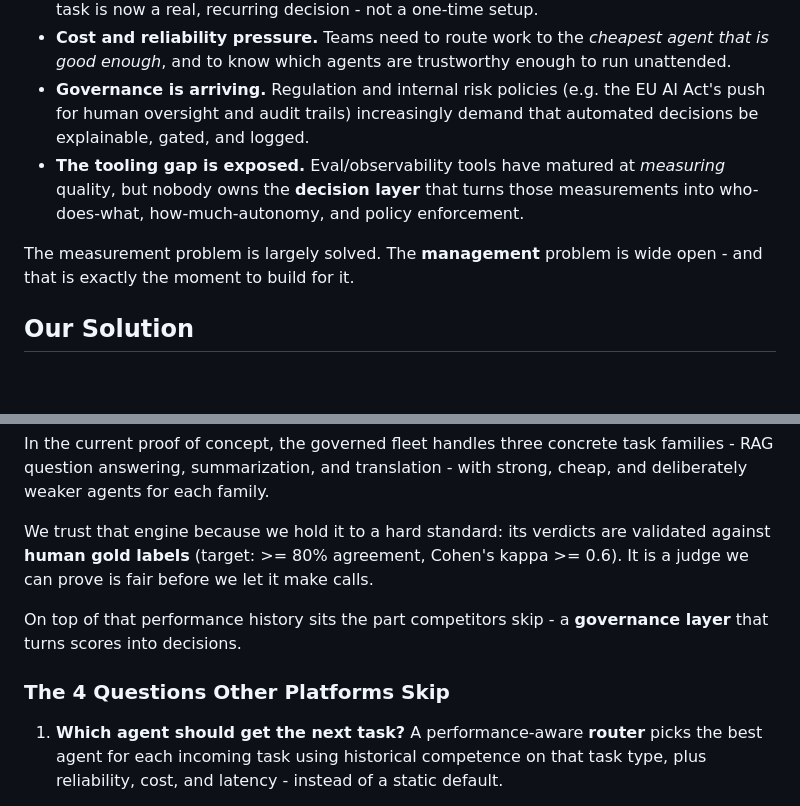
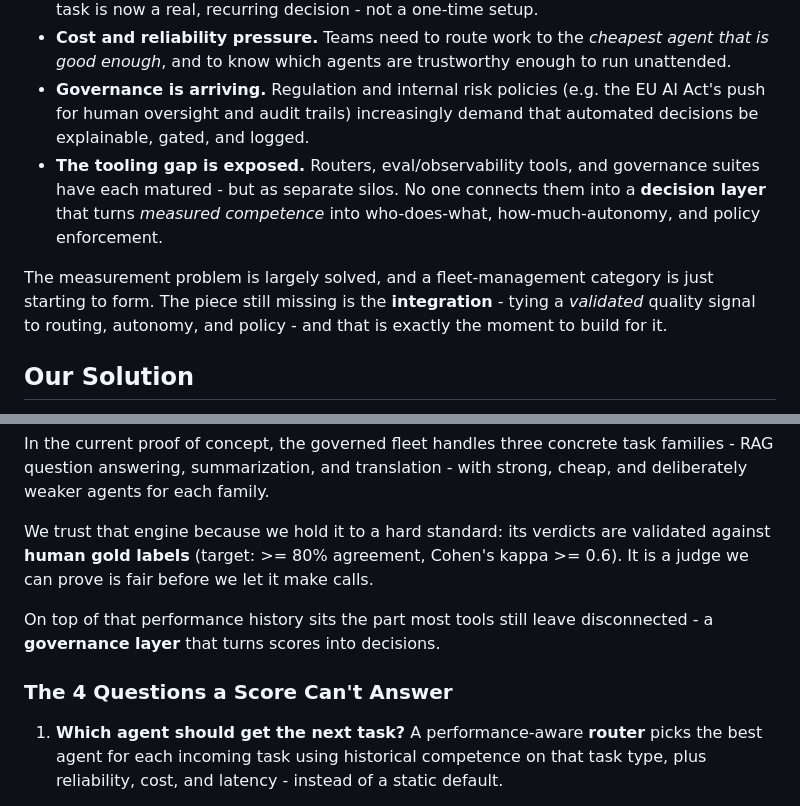
Before and after one commit to GaliDev/potential-train, a Markdown page: docs/pitch.md, 2 parts joined by grey strips. Rendered like a GitHub page; blank space fills up the shorter version.

```diff
--- a/docs/pitch.md
+++ b/docs/pitch.md
@@ -21,9 +21,9 @@ The result: the wrong agent lands on the wrong task, agents are given too much (
 - **Model and config sprawl.** There are dozens of viable models and prompt configurations, and performance varies sharply by task type. Picking the right one per task is now a real, recurring decision - not a one-time setup.
 - **Cost and reliability pressure.** Teams need to route work to the *cheapest agent that is good enough*, and to know which agents are trustworthy enough to run unattended.
 - **Governance is arriving.** Regulation and internal risk policies (e.g. the EU AI Act's push for human oversight and audit trails) increasingly demand that automated decisions be explainable, gated, and logged.
-- **The tooling gap is exposed.** Eval/observability tools have matured at *measuring* quality, but nobody owns the **decision layer** that turns those measurements into who-does-what, how-much-autonomy, and policy enforcement.
+- **The tooling gap is exposed.** Routers, eval/observability tools, and governance suites have each matured - but as separate silos. No one connects them into a **decision layer** that turns *measured competence* into who-does-what, how-much-autonomy, and policy enforcement.
 
-The measurement problem is largely solved. The **management** problem is wide open - and that is exactly the moment to build for it.
+The measurement problem is largely solved, and a fleet-management category is just starting to form. The piece still missing is the **integration** - tying a *validated* quality signal to routing, autonomy, and policy - and that is exactly the moment to build for it.
 
 ## Our Solution
 
@@ -33,9 +33,9 @@ In the current proof of concept, the governed fleet handles three concrete task
 
 We trust that engine because we hold it to a hard standard: its verdicts are validated against **human gold labels** (target: >= 80% agreement, Cohen's kappa >= 0.6). It is a judge we can prove is fair before we let it make calls.
 
-On top of that performance history sits the part competitors skip - a **governance layer** that turns scores into decisions.
+On top of that performance history sits the part most tools still leave disconnected - a **governance layer** that turns scores into decisions.
 
-### The 4 Questions Other Platforms Skip
+### The 4 Questions a Score Can't Answer
 
 1. **Which agent should get the next task?**
    A performance-aware **router** picks the best agent for each incoming task using historical competence on that task type, plus reliability, cost, and latency - instead of a static default.
```
Also changed, not shown: docs/report.md (+25 -7 lines).
